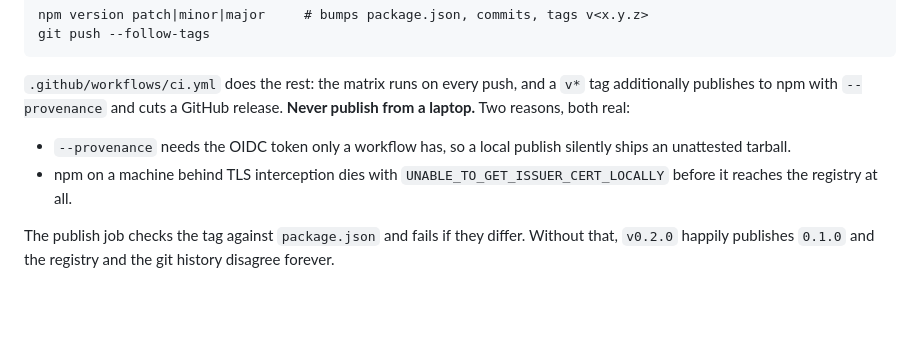
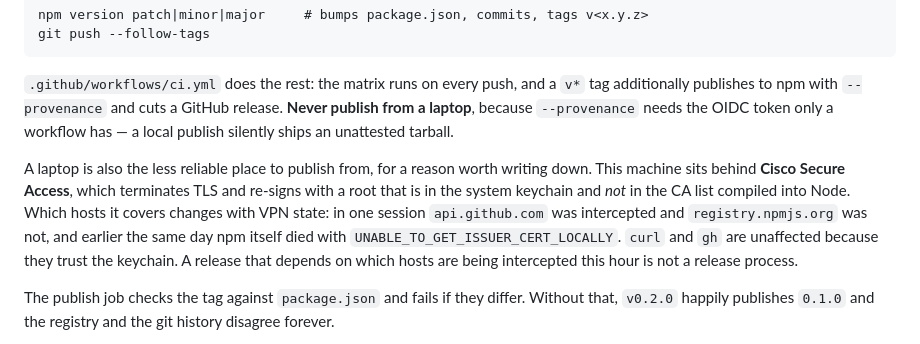
Before and after one commit to ProjectAJ14/talea, a Markdown page: CLAUDE.md, the part around the change. Rendered like a GitHub page; blank space fills up the shorter version.

Commit message:
docs: correct the reason a laptop is the wrong place to publish from
I wrote that npm "dies with UNABLE_TO_GET_ISSUER_CERT_LOCALLY before it
reaches the registry at all". That was over-general. Checking the actual TLS
chains: Cisco Secure Access intercepts api.github.com on this machine, and
registry.npmjs.org is served by its genuine Google Trust Services chain and
Node reaches it fine. The npm failure seen earlier was real but the coverage
moves with VPN state, and the failure showing now is E401 — a dead token in
~/.npmrc, not TLS.

The conclusion stands and the reason is sharper: provenance needs the OIDC
token only a workflow has, and a release whose success depends on which hosts
are being intercepted this hour is not a release process.

Co-Authored-By: Claude Opus 5 (1M context) <noreply@anthropic.com>

```diff
--- a/CLAUDE.md
+++ b/CLAUDE.md
@@ -149,12 +149,18 @@ git push --follow-tags
 
 `.github/workflows/ci.yml` does the rest: the matrix runs on every push, and a
 `v*` tag additionally publishes to npm with `--provenance` and cuts a GitHub
-release. **Never publish from a laptop.** Two reasons, both real:
+release. **Never publish from a laptop**, because `--provenance` needs the OIDC
+token only a workflow has — a local publish silently ships an unattested
+tarball.
 
-- `--provenance` needs the OIDC token only a workflow has, so a local publish
-  silently ships an unattested tarball.
-- npm on a machine behind TLS interception dies with
-  `UNABLE_TO_GET_ISSUER_CERT_LOCALLY` before it reaches the registry at all.
+A laptop is also the less reliable place to publish from, for a reason worth
+writing down. This machine sits behind **Cisco Secure Access**, which terminates
+TLS and re-signs with a root that is in the system keychain and *not* in the CA
+list compiled into Node. Which hosts it covers changes with VPN state: in one
+session `api.github.com` was intercepted and `registry.npmjs.org` was not, and
+earlier the same day npm itself died with `UNABLE_TO_GET_ISSUER_CERT_LOCALLY`.
+`curl` and `gh` are unaffected because they trust the keychain. A release that
+depends on which hosts are being intercepted this hour is not a release process.
 
 The publish job checks the tag against `package.json` and fails if they differ.
 Without that, `v0.2.0` happily publishes `0.1.0` and the registry and the git
```
